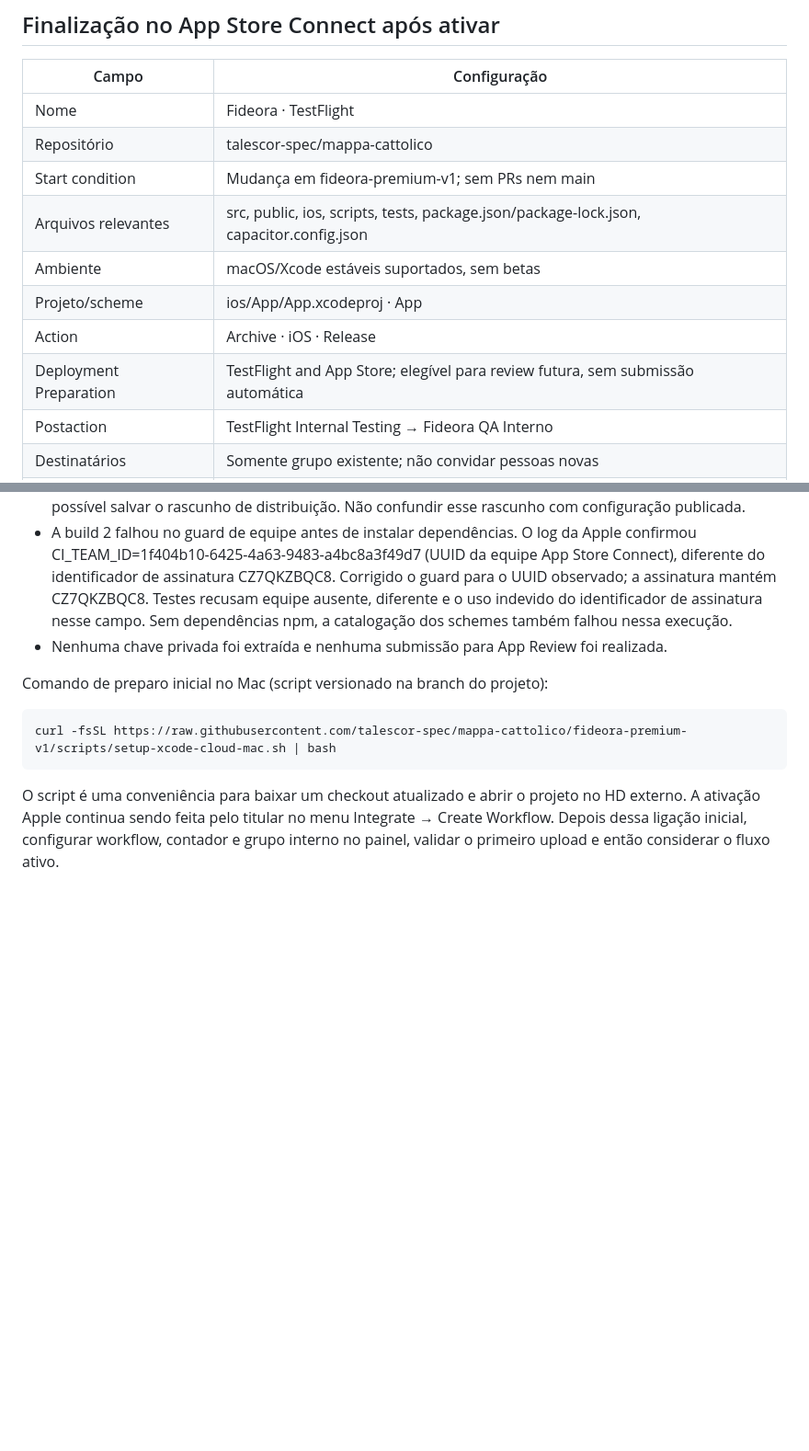
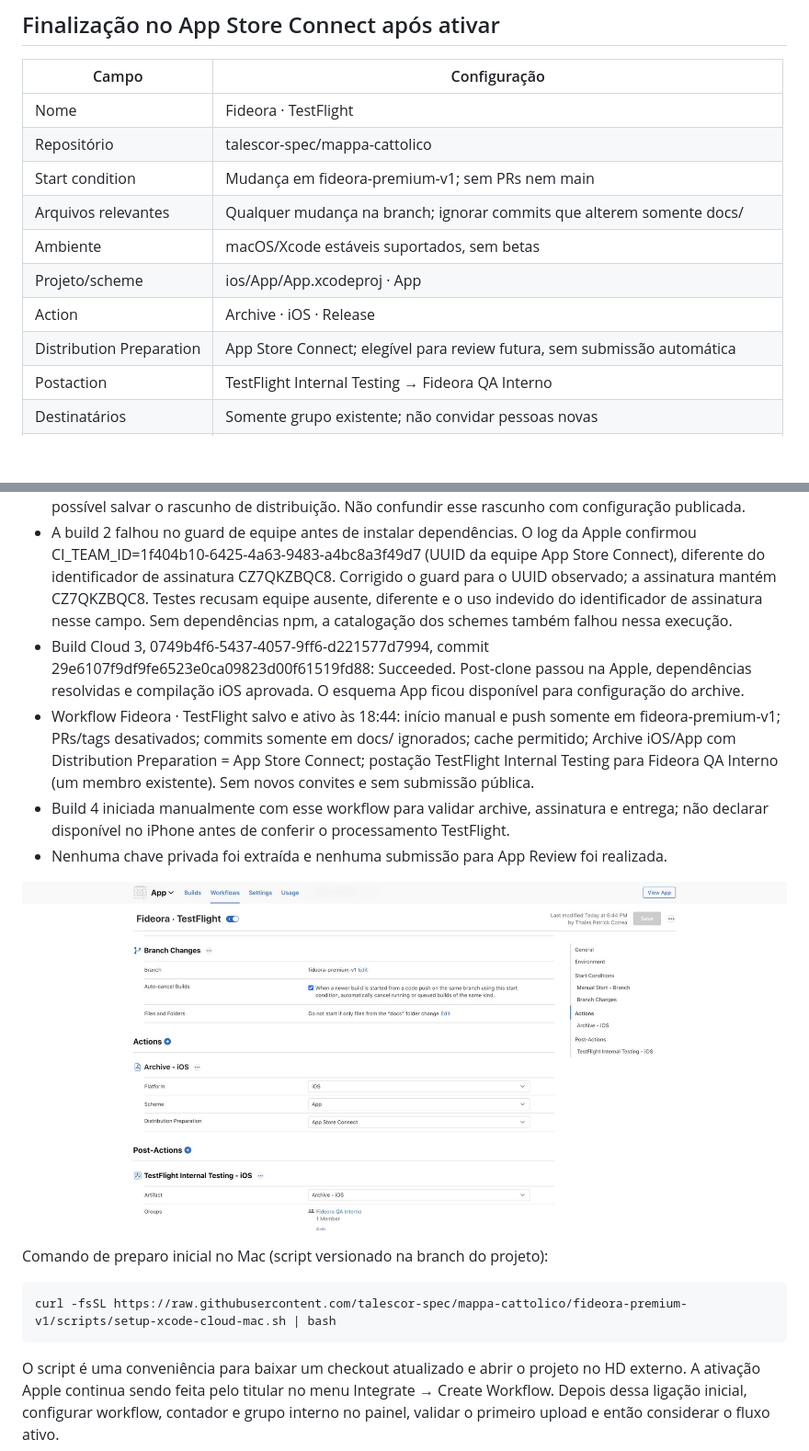
Before and after one commit to talescor-spec/mappa-cattolico, a Markdown page: docs/XCODE-CLOUD.md, 2 parts joined by grey strips. Shown: that part at 92% size. Rendered like a GitHub page; pictures changed too: docs/assets/fideora-xcode-cloud-workflow.jpg (added); blank space fills up the shorter version.

Commit message:
Record activated Xcode Cloud archive and internal TestFlight workflow

```diff
--- a/docs/XCODE-CLOUD.md
+++ b/docs/XCODE-CLOUD.md
@@ -55,11 +55,11 @@ Para garantir que o Xcode analise a configuração atualizada, scripts/setup-xco
 | Nome | Fideora · TestFlight |
 | Repositório | talescor-spec/mappa-cattolico |
 | Start condition | Mudança em fideora-premium-v1; sem PRs nem main |
-| Arquivos relevantes | src, public, ios, scripts, tests, package.json/package-lock.json, capacitor.config.json |
+| Arquivos relevantes | Qualquer mudança na branch; ignorar commits que alterem somente docs/ |
 | Ambiente | macOS/Xcode estáveis suportados, sem betas |
 | Projeto/scheme | ios/App/App.xcodeproj · App |
 | Action | Archive · iOS · Release |
-| Deployment Preparation | TestFlight and App Store; elegível para review futura, sem submissão automática |
+| Distribution Preparation | App Store Connect; elegível para review futura, sem submissão automática |
 | Postaction | TestFlight Internal Testing → Fideora QA Interno |
 | Destinatários | Somente grupo existente; não convidar pessoas novas |
 | Next Build Number | 2, ou maior que qualquer build enviada enquanto isso |
@@ -79,7 +79,12 @@ Somente declarar a distribuição automática concluída depois de conferir work
 - Next Build Number ajustado para 2 no App Store Connect antes da primeira execução.
 - Primeira execução Cloud: build 2, 1534b863-2d5f-4504-a8cb-df37ac0e5520, iniciada manualmente na branch fideora-premium-v1, commit 1b8160840e339d59b392091b240e4c353b3b2441. Ação inicial Build - iOS, sem upload. O seletor de schemes para Archive estava vazio antes dessa primeira execução; não foi possível salvar o rascunho de distribuição. Não confundir esse rascunho com configuração publicada.
 - A build 2 falhou no guard de equipe antes de instalar dependências. O log da Apple confirmou CI_TEAM_ID=1f404b10-6425-4a63-9483-a4bc8a3f49d7 (UUID da equipe App Store Connect), diferente do identificador de assinatura CZ7QKZBQC8. Corrigido o guard para o UUID observado; a assinatura mantém CZ7QKZBQC8. Testes recusam equipe ausente, diferente e o uso indevido do identificador de assinatura nesse campo. Sem dependências npm, a catalogação dos schemes também falhou nessa execução.
+- Build Cloud 3, 0749b4f6-5437-4057-9ff6-d221577d7994, commit 29e6107f9df9fe6523e0ca09823d00f61519fd88: Succeeded. Post-clone passou na Apple, dependências resolvidas e compilação iOS aprovada. O esquema App ficou disponível para configuração do archive.
+- Workflow Fideora · TestFlight salvo e ativo às 18:44: início manual e push somente em fideora-premium-v1; PRs/tags desativados; commits somente em docs/ ignorados; cache permitido; Archive iOS/App com Distribution Preparation = App Store Connect; postação TestFlight Internal Testing para Fideora QA Interno (um membro existente). Sem novos convites e sem submissão pública.
+- Build 4 iniciada manualmente com esse workflow para validar archive, assinatura e entrega; não declarar disponível no iPhone antes de conferir o processamento TestFlight.
 - Nenhuma chave privada foi extraída e nenhuma submissão para App Review foi realizada.
+
+![Workflow ativo: branch premium, archive App e grupo interno](assets/fideora-xcode-cloud-workflow.jpg)
 
 Comando de preparo inicial no Mac (script versionado na branch do projeto):
 
```
